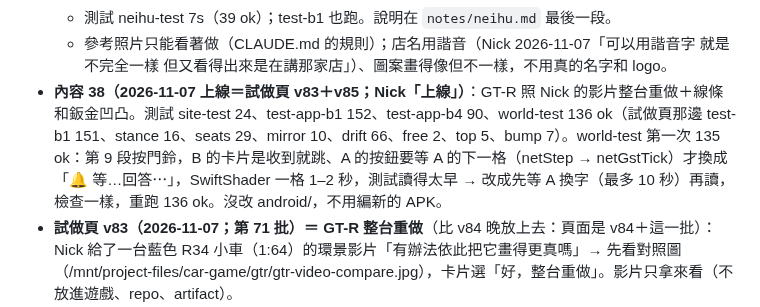
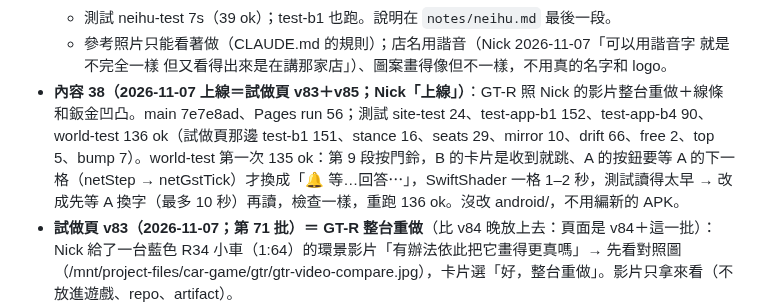
Before and after one commit to nkuo-git/beau-car-game, a Markdown page: CLAUDE.md, the part around the change. Drawn GitHub-style.

Commit message:
記錄：內容 38 上線的 main、Pages run
Co-Authored-By: Claude Opus 5.5 <noreply@anthropic.com>
Claude-Session: https://claude.ai/code/session_01MppcTzCAk9LxVkj5rcYuG4

```diff
--- a/CLAUDE.md
+++ b/CLAUDE.md
@@ -455,7 +455,7 @@ npm ci                      # 在 repo 最上層；three 0.186.1（遊戲、測
   - 效能（電腦模擬 960×576、高、傍晚）：江南街 166 calls／0.52M 三角形、內湖路 232／0.73M、環山路 187／0.49M；內湖整個 240 meshes／60 萬三角形（以前 199／46 萬）；蓋的時間約 +0.1 秒。
   - 測試 neihu-test 7s（39 ok）；test-b1 也跑。說明在 `notes/neihu.md` 最後一段。
   - 參考照片只能看著做（CLAUDE.md 的規則）；店名用諧音（Nick 2026-11-07「可以用諧音字 就是不完全一樣 但又看得出來是在講那家店」）、圖案畫得像但不一樣，不用真的名字和 logo。
-- **內容 38（2026-11-07 上線＝試做頁 v83＋v85；Nick「上線」）**：GT-R 照 Nick 的影片整台重做＋線條和鈑金凹凸。測試 site-test 24、test-app-b1 152、test-app-b4 90、world-test 136 ok（試做頁那邊 test-b1 151、stance 16、seats 29、mirror 10、drift 66、free 2、top 5、bump 7）。world-test 第一次 135 ok：第 9 段按門鈴，B 的卡片是收到就跳、A 的按鈕要等 A 的下一格（netStep → netGstTick）才換成「🔔 等…回答⋯」，SwiftShader 一格 1–2 秒，測試讀得太早 → 改成先等 A 換字（最多 10 秒）再讀，檢查一樣，重跑 136 ok。沒改 android/，不用編新的 APK。
+- **內容 38（2026-11-07 上線＝試做頁 v83＋v85；Nick「上線」）**：GT-R 照 Nick 的影片整台重做＋線條和鈑金凹凸。main 7e7e8ad、Pages run 56；測試 site-test 24、test-app-b1 152、test-app-b4 90、world-test 136 ok（試做頁那邊 test-b1 151、stance 16、seats 29、mirror 10、drift 66、free 2、top 5、bump 7）。world-test 第一次 135 ok：第 9 段按門鈴，B 的卡片是收到就跳、A 的按鈕要等 A 的下一格（netStep → netGstTick）才換成「🔔 等…回答⋯」，SwiftShader 一格 1–2 秒，測試讀得太早 → 改成先等 A 換字（最多 10 秒）再讀，檢查一樣，重跑 136 ok。沒改 android/，不用編新的 APK。
 - **試做頁 v83（2026-11-07；第 71 批）＝ GT-R 整台重做**（比 v84 晚放上去：頁面是 v84＋這一批）：Nick 給了一台藍色 R34 小車（1:64）的環景影片「有辦法依此把它畫得更真嗎」→ 先看對照圖（/mnt/project-files/car-game/gtr/gtr-video-compare.jpg），卡片選「好，整台重做」。影片只拿來看（不放進遊戲、repo、artifact）。
   - gtr-model.js（新，跟 gc8-model.js 一樣只在烘焙的時候用）：剖面曲線拉出來的車身（直直的線、方方的肩）；車頭、車尾各一片平的面＋圓角，四顆圓尾燈挖在車尾那一片；黑色蜂巢水箱罩、大進氣口、黑色下巴包到前輪拱；大燈＝黑色燈殼裡外面投射燈（鏡片＋鍍鉻圈）、裡面反光碗＋燈泡；保桿上白色小燈（晚上亮）、橘色側燈；倒車燈（白）、後霧燈（紅）、第三煞車燈、車牌 BEA-3434（自己編的）、排氣管在左後；R34 原廠尾翼（細立柱＋上面圓圓的頭、黑色副翼）。
   - `node gc8-bake.mjs gtr --rebake --write` → body-gtr-q.glb（11 萬三角形、2.75 MB）＋FIT.gtr（cabin.js）、WINGS_DECK.gtr（wings.js）、WIDE.gtr（wide.js、wide.json）。gc8-bake.mjs 變成每台車一組設定（`CFG`）；cabin-fit.mjs、make-wide.mjs 不再量 gtr。輕量車 `node make-lod.mjs gtr --rebake`（2.3 萬三角形、4 個 draw call；make-lod.mjs `BK_ASYM.gtr`、`BK_TAIL_V` 每台自己的）。
```
